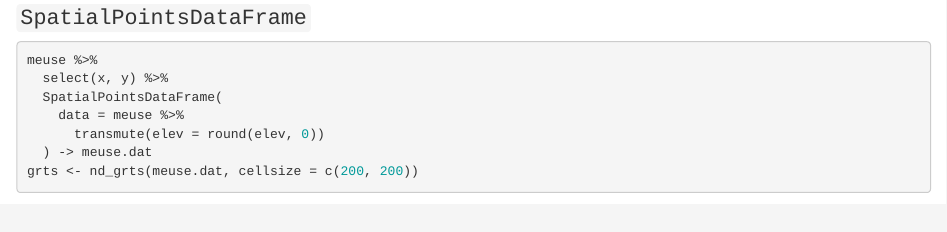
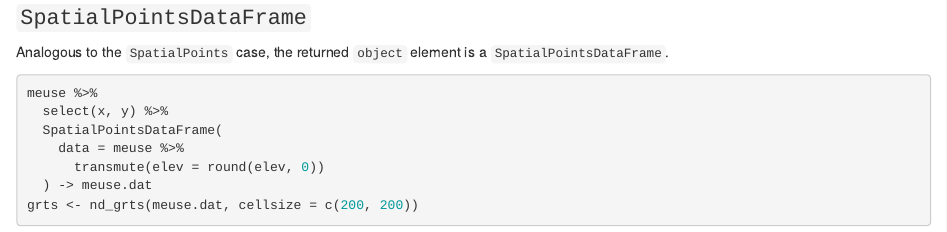
Before and after one commit to ThierryO/grts, an R Markdown document (vignettes/implementation.Rmd): the page in a window 1100 px wide, from 6600 px down. Rendered offline with R 4.5, knitr and Pandoc, with nearby package versions; some code elsewhere in the file could not run offline.

Commit message:
Vignette implementation, SpatialPointsDataFrame: describe returned object

````diff
--- a/vignettes/implementation.Rmd
+++ b/vignettes/implementation.Rmd
@@ -228,6 +228,8 @@ grts$object %>%
 
 ### `SpatialPointsDataFrame`
 
+Analogous to the `SpatialPoints` case, the returned `object` element is a `SpatialPointsDataFrame`.
+
 ```{r}
 meuse %>%
   select(x, y) %>%
````
